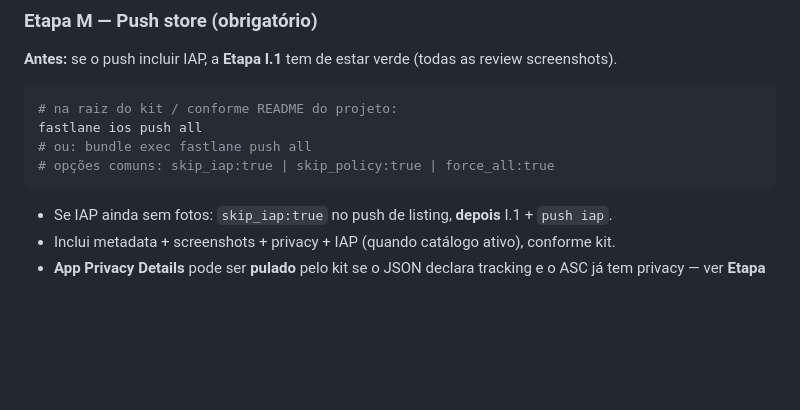
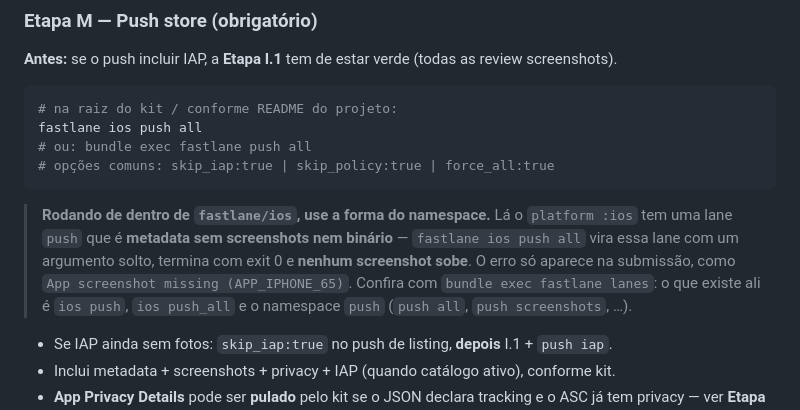
Before and after one commit to Pixel-Logic-Apps/expo-utils, a Markdown page: docs/STORE-READY-PLAYBOOK.md, the part around the change. Drawn GitHub-style; blank space fills up the shorter version.

Commit message:
docs(playbook): avisa que `fastlane ios push all` dentro de fastlane/ios é outra lane
Rodando de dentro de fastlane/ios, o platform :ios tem uma lane `push` que é
metadata SEM screenshots. `fastlane ios push all` vira essa lane com um
argumento solto: termina com exit 0, parece que subiu tudo, e nenhum
screenshot vai. O erro só aparece lá na frente, na submissão, como
"App screenshot missing (APP_IPHONE_65)" — depois de metadata, IAP e build
já terem sido dados como prontos.

Aconteceu no expo-docscanner: o app foi para a fila de envio sem nenhum
screenshot no ASC.

Co-Authored-By: Claude Opus 5 <noreply@anthropic.com>

````diff
--- a/docs/STORE-READY-PLAYBOOK.md
+++ b/docs/STORE-READY-PLAYBOOK.md
@@ -381,6 +381,14 @@ fastlane ios push all
 # opções comuns: skip_iap:true | skip_policy:true | force_all:true
 ```
 
+> **Rodando de dentro de `fastlane/ios`, use a forma do namespace.** Lá o
+> `platform :ios` tem uma lane `push` que é **metadata sem screenshots nem
+> binário** — `fastlane ios push all` vira essa lane com um argumento solto,
+> termina com exit 0 e **nenhum screenshot sobe**. O erro só aparece na
+> submissão, como `App screenshot missing (APP_IPHONE_65)`. Confira com
+> `bundle exec fastlane lanes`: o que existe ali é `ios push`, `ios push_all` e
+> o namespace `push` (`push all`, `push screenshots`, …).
+
 - Se IAP ainda sem fotos: `skip_iap:true` no push de listing, **depois** I.1 + `push iap`.
 - Inclui metadata + screenshots + privacy + IAP (quando catálogo ativo), conforme kit.
 - **App Privacy Details** pode ser **pulado** pelo kit se o JSON declara tracking e o ASC já tem privacy — ver **Etapa M.1**.
````
